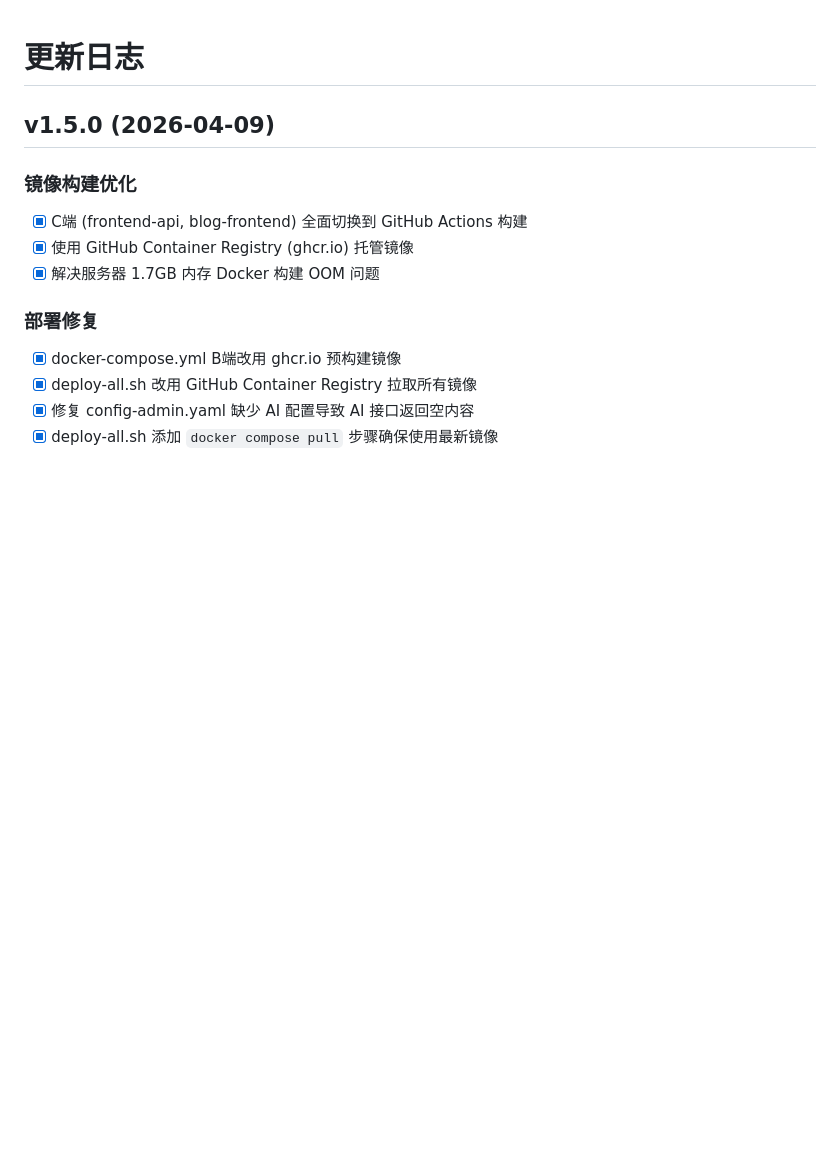
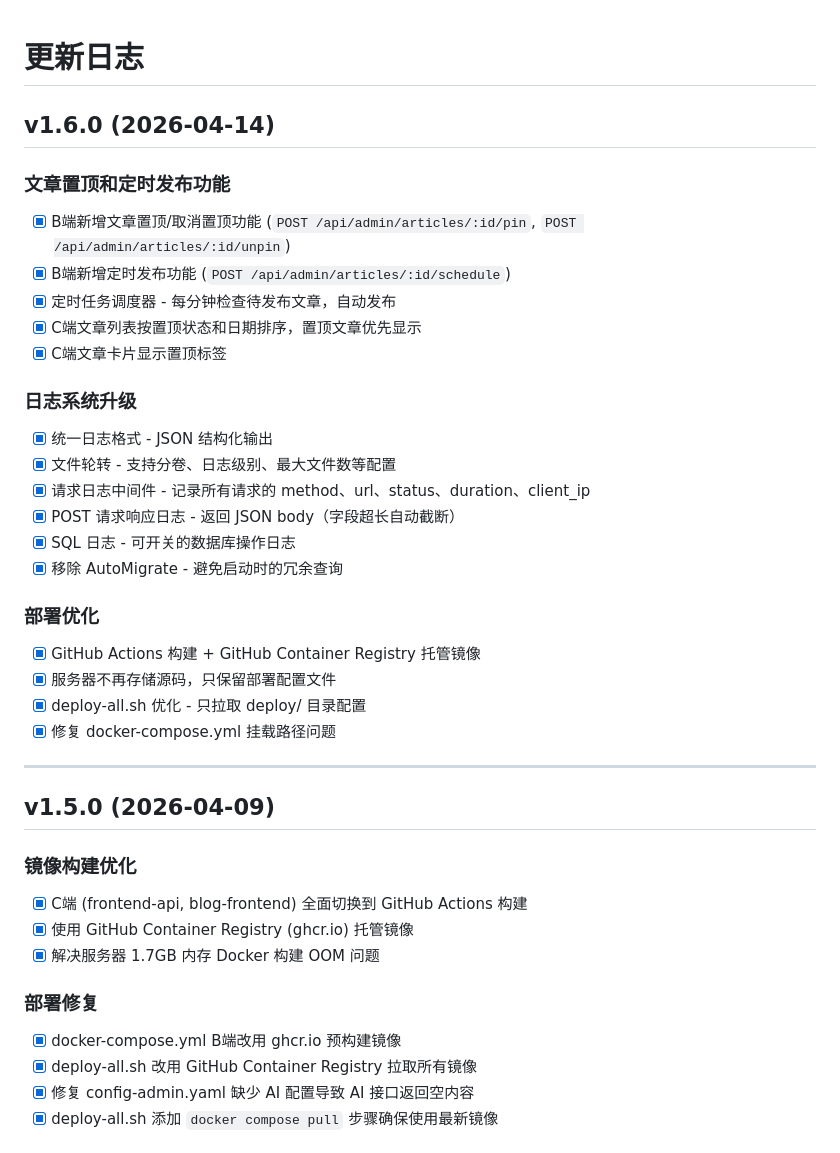
Before and after one commit to jumoshen/claude_blog, a Markdown page: CHANGELOG.md, the part around the change. Drawn GitHub-style; blank space fills up the shorter version.

Commit message:
docs: update changelog for v1.6.0

```diff
--- a/CHANGELOG.md
+++ b/CHANGELOG.md
@@ -1,4 +1,32 @@
 # 更新日志
+
+## v1.6.0 (2026-04-14)
+
+### 文章置顶和定时发布功能
+
+- [x] B端新增文章置顶/取消置顶功能 (`POST /api/admin/articles/:id/pin`, `POST /api/admin/articles/:id/unpin`)
+- [x] B端新增定时发布功能 (`POST /api/admin/articles/:id/schedule`)
+- [x] 定时任务调度器 - 每分钟检查待发布文章，自动发布
+- [x] C端文章列表按置顶状态和日期排序，置顶文章优先显示
+- [x] C端文章卡片显示置顶标签
+
+### 日志系统升级
+
+- [x] 统一日志格式 - JSON 结构化输出
+- [x] 文件轮转 - 支持分卷、日志级别、最大文件数等配置
+- [x] 请求日志中间件 - 记录所有请求的 method、url、status、duration、client_ip
+- [x] POST 请求响应日志 - 返回 JSON body（字段超长自动截断）
+- [x] SQL 日志 - 可开关的数据库操作日志
+- [x] 移除 AutoMigrate - 避免启动时的冗余查询
+
+### 部署优化
+
+- [x] GitHub Actions 构建 + GitHub Container Registry 托管镜像
+- [x] 服务器不再存储源码，只保留部署配置文件
+- [x] deploy-all.sh 优化 - 只拉取 deploy/ 目录配置
+- [x] 修复 docker-compose.yml 挂载路径问题
+
+---
 
 ## v1.5.0 (2026-04-09)
 
```
